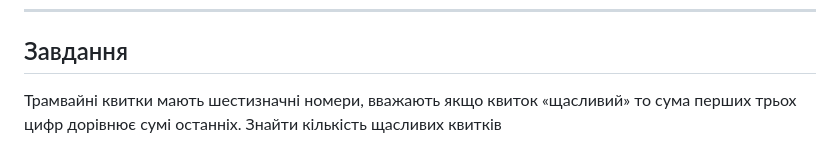
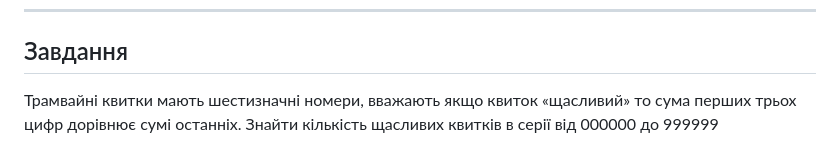
Before and after one commit to ppc-ntu-khpi/virazi-keruvannya-35-illyakomar, a Markdown page: README.md, the part around the change printed below. Rendered like a GitHub page.

```diff
--- a/README.md
+++ b/README.md
@@ -17,5 +17,5 @@
 ----
 
 ## Завдання
-Трамвайні квитки мають шестизначні номери, вважають якщо квиток «щасливий» то сума перших трьох цифр дорівнює сумі останніх. Знайти кількість щасливих квитків
+Трамвайні квитки мають шестизначні номери, вважають якщо квиток «щасливий» то сума перших трьох цифр дорівнює сумі останніх. Знайти кількість щасливих квитків в серії від 000000 до 999999
 
```
Also changed, not shown: other parts of README.md (+5 -1 lines), img/result.png (added).
